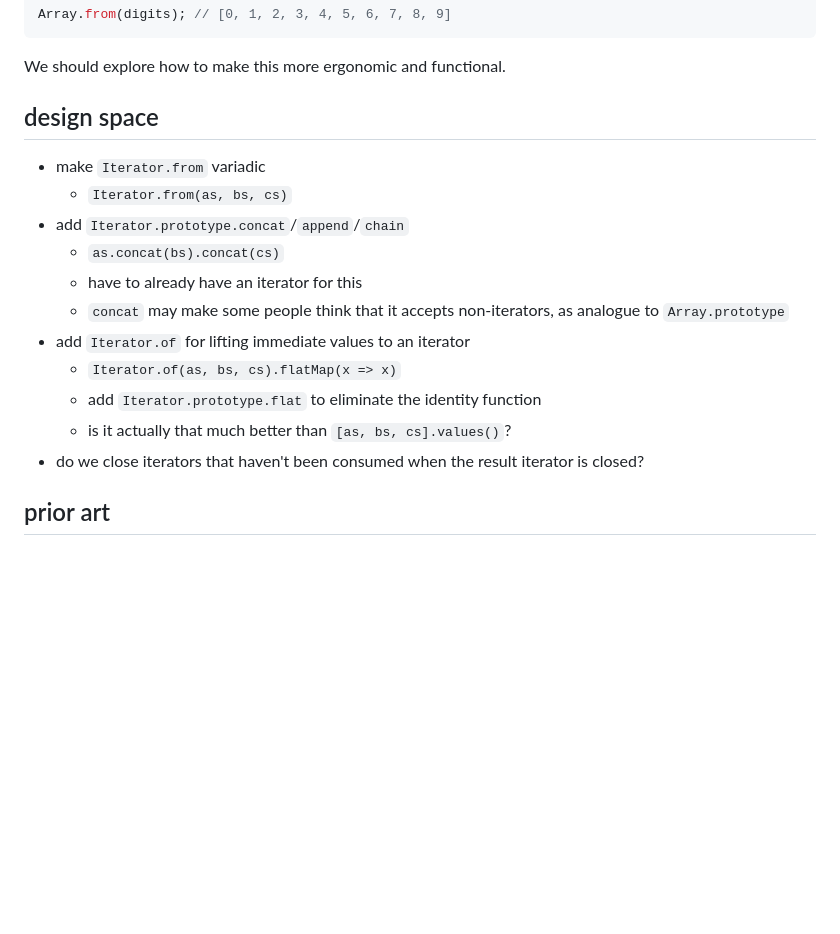
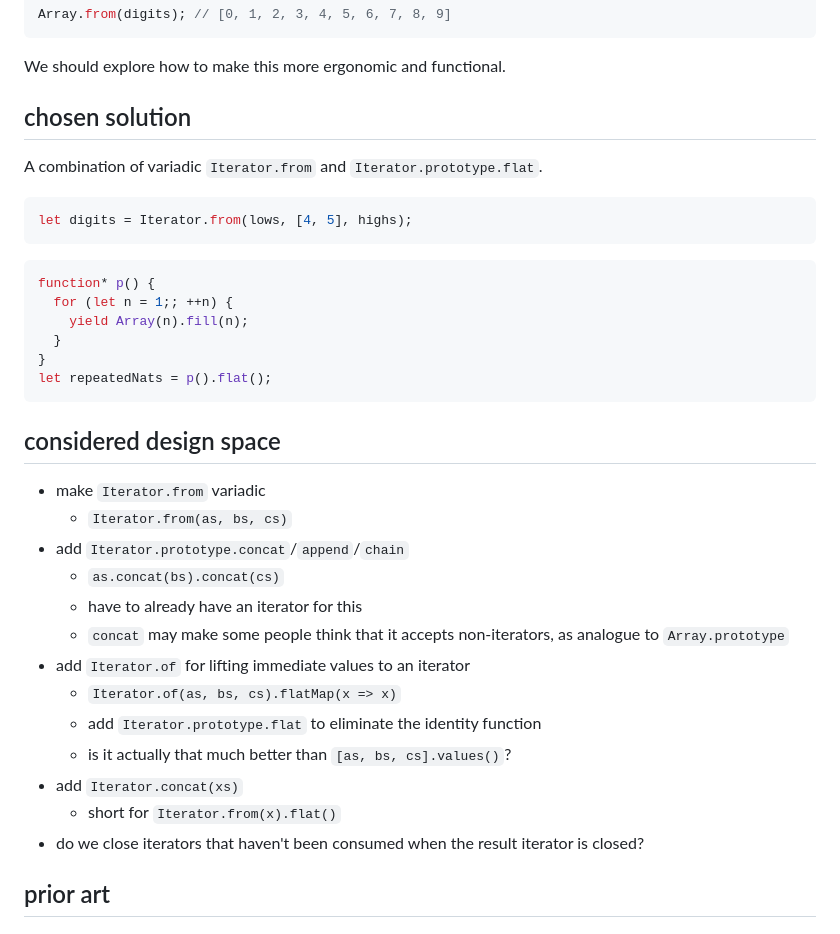
Before and after one commit to tc39/proposal-iterator-sequencing, a Markdown page: README.md, the part around the change. GitHub-like rendering; blank space fills up the shorter version.

````diff
--- a/README.md
+++ b/README.md
@@ -40,7 +40,24 @@ Array.from(digits); // [0, 1, 2, 3, 4, 5, 6, 7, 8, 9]
 
 We should explore how to make this more ergonomic and functional.
 
-## design space
+## chosen solution
+
+A combination of variadic `Iterator.from` and `Iterator.prototype.flat`.
+
+```js
+let digits = Iterator.from(lows, [4, 5], highs);
+```
+
+```js
+function* p() {
+  for (let n = 1;; ++n) {
+    yield Array(n).fill(n);
+  }
+}
+let repeatedNats = p().flat();
+```
+
+## considered design space
 
 - make `Iterator.from` variadic
   - `Iterator.from(as, bs, cs)`
@@ -52,6 +69,8 @@ We should explore how to make this more ergonomic and functional.
   - `Iterator.of(as, bs, cs).flatMap(x => x)`
   - add `Iterator.prototype.flat` to eliminate the identity function
   - is it actually that much better than `[as, bs, cs].values()`?
+- add `Iterator.concat(xs)`
+  - short for `Iterator.from(x).flat()`
 - do we close iterators that haven't been consumed when the result iterator is closed?
 
 ## prior art
````
